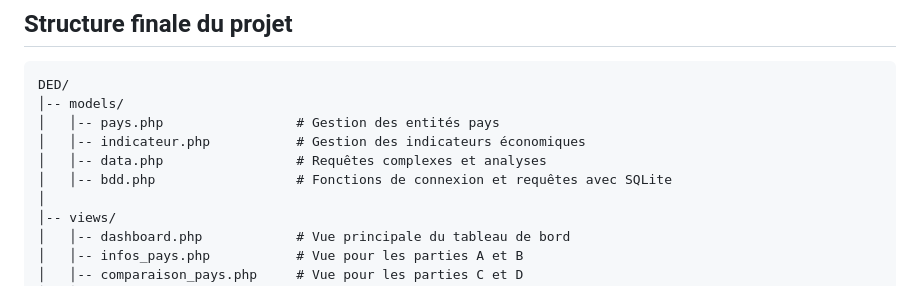
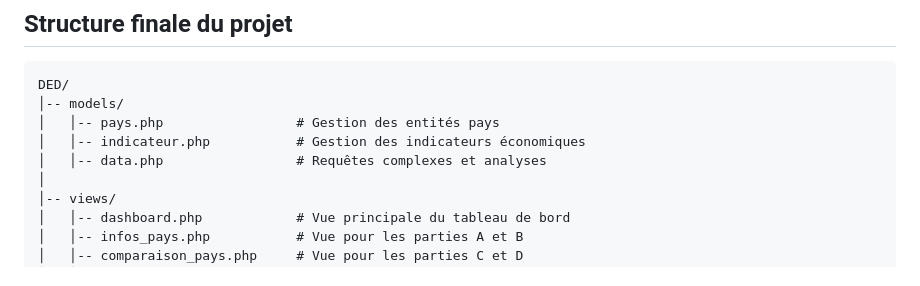
Before and after one commit to EkiaND/DED, a Markdown page: DEV.md, the part around the change. GitHub-like rendering.

```diff
--- a/DEV.md
+++ b/DEV.md
@@ -107,7 +107,6 @@ DED/
 │   │-- pays.php                 # Gestion des entités pays
 │   │-- indicateur.php           # Gestion des indicateurs économiques
 │   │-- data.php                 # Requêtes complexes et analyses
-│   │-- bdd.php                  # Fonctions de connexion et requêtes avec SQLite
 │
 │-- views/
 │   │-- dashboard.php            # Vue principale du tableau de bord
```
